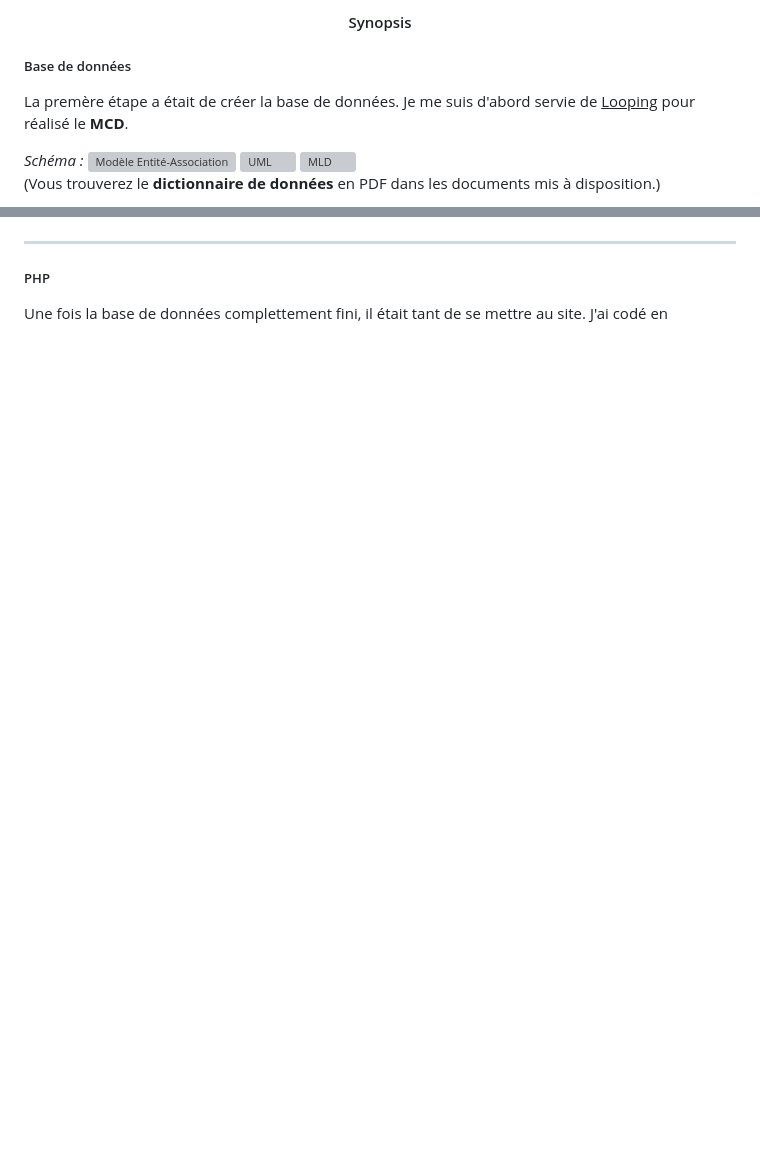
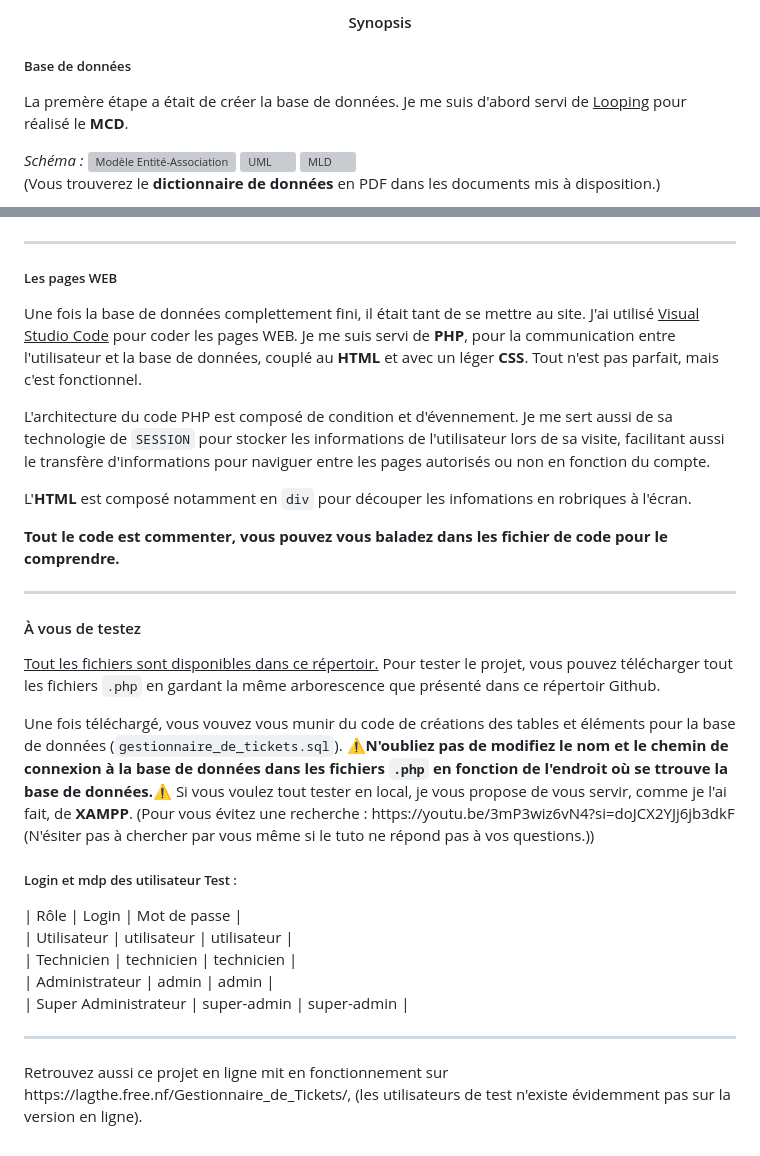
Before and after one commit to LGame127/Gestionnaire-de-Tickets, a Markdown page: README.md, 2 parts joined by grey strips. GitHub-like rendering; blank space fills up the shorter version; grey boxes are pictures that could not be loaded.

```diff
--- a/README.md
+++ b/README.md
@@ -52,7 +52,7 @@ Un compte ne peut qu'être créé par un <code>Administrateur</code> ou supérie
 <hr>
 <center><h4>Synopsis</h4></center>
 <h5>Base de données</h5>
-<p>La premère étape a était de créer la base de données. Je me suis d'abord servie de <u>Looping</u> pour réalisé le <strong>MCD</strong>.</p>
+<p>La premère étape a était de créer la base de données. Je me suis d'abord servi de <u>Looping</u> pour réalisé le <strong>MCD</strong>.</p>
 <i>Schéma :</i>
 <img width="1416" height="601" alt="Modèle Entité-Association" src="https://github.com/user-attachments/assets/3a230972-2adc-4236-a3df-9247eee43084" />
 <img width="1416" height="632" alt="UML" src="https://github.com/user-attachments/assets/5ae1f097-ffc5-4551-8710-c5ce0c29462e" />
@@ -62,4 +62,19 @@ Un compte ne peut qu'être créé par un <code>Administrateur</code> ou supérie
 <hr>
-<h5>PHP</h5>
+<h5>Les pages WEB</h5>
 <p>Une fois la base de données complettement fini, il était tant de se mettre au site.
-J'ai codé en <PHP complé </p>
+J'ai utilisé <u>Visual Studio Code</u> pour coder les pages WEB. Je me suis servi de <strong>PHP</strong>, pour la communication entre l'utilisateur et la base de données, couplé au <strong>HTML</strong> et avec un léger <strong>CSS</strong>. Tout n'est pas parfait, mais c'est fonctionnel.</p>
+<p>L'architecture du code PHP est composé de condition et d'évennement. Je me sert aussi de sa technologie de <code>SESSION</code> pour stocker les informations de l'utilisateur lors de sa visite, facilitant aussi le transfère d'informations pour naviguer entre les pages autorisés ou non en fonction du compte.</p>
+<p>L'<strong>HTML</strong> est composé notamment en <code>div</code> pour découper les infomations en robriques à l'écran.</p>
+<strong><p>Tout le code est commenter, vous pouvez vous baladez dans les fichier de code pour le comprendre.</p></strong>
+<hr>
+<h4>À vous de testez</h4>
+<p><u>Tout les fichiers sont disponibles dans ce répertoir.</u> Pour tester le projet, vous pouvez télécharger tout les fichiers <code>.php</code> en gardant la même arborescence que présenté dans ce répertoir Github.</p>
+<p>Une fois téléchargé, vous vouvez vous munir du code de créations des tables et éléments pour la base de données (<code>gestionnaire_de_tickets.sql</code>). <strong>⚠️N'oubliez pas de modifiez le nom et le chemin de connexion à la base de données dans les fichiers <code>.php</code> en fonction de l'endroit où se ttrouve la base de données.⚠️</strong> Si vous voulez tout tester en local, je vous propose de vous servir, comme je l'ai fait, de <strong>XAMPP</strong>. (Pour vous évitez une recherche : https://youtu.be/3mP3wiz6vN4?si=doJCX2YJj6jb3dkF (N'ésiter pas à chercher par vous même si le tuto ne répond pas à vos questions.))</p>
+<h5>Login et mdp des utilisateur Test :</h5>
+| Rôle | Login | Mot de passe |<br>
+| Utilisateur | utilisateur | utilisateur |<br>
+| Technicien | technicien | technicien |<br>
+| Administrateur | admin | admin |<br>
+| Super Administrateur | super-admin | super-admin |<br>
+<hr>
+<p>Retrouvez aussi ce projet en ligne mit en fonctionnement sur https://lagthe.free.nf/Gestionnaire_de_Tickets/, (les utilisateurs de test n'existe évidemment pas sur la version en ligne).</p>
```
Also changed, not shown: other parts of README.md (+1 -1 lines).
